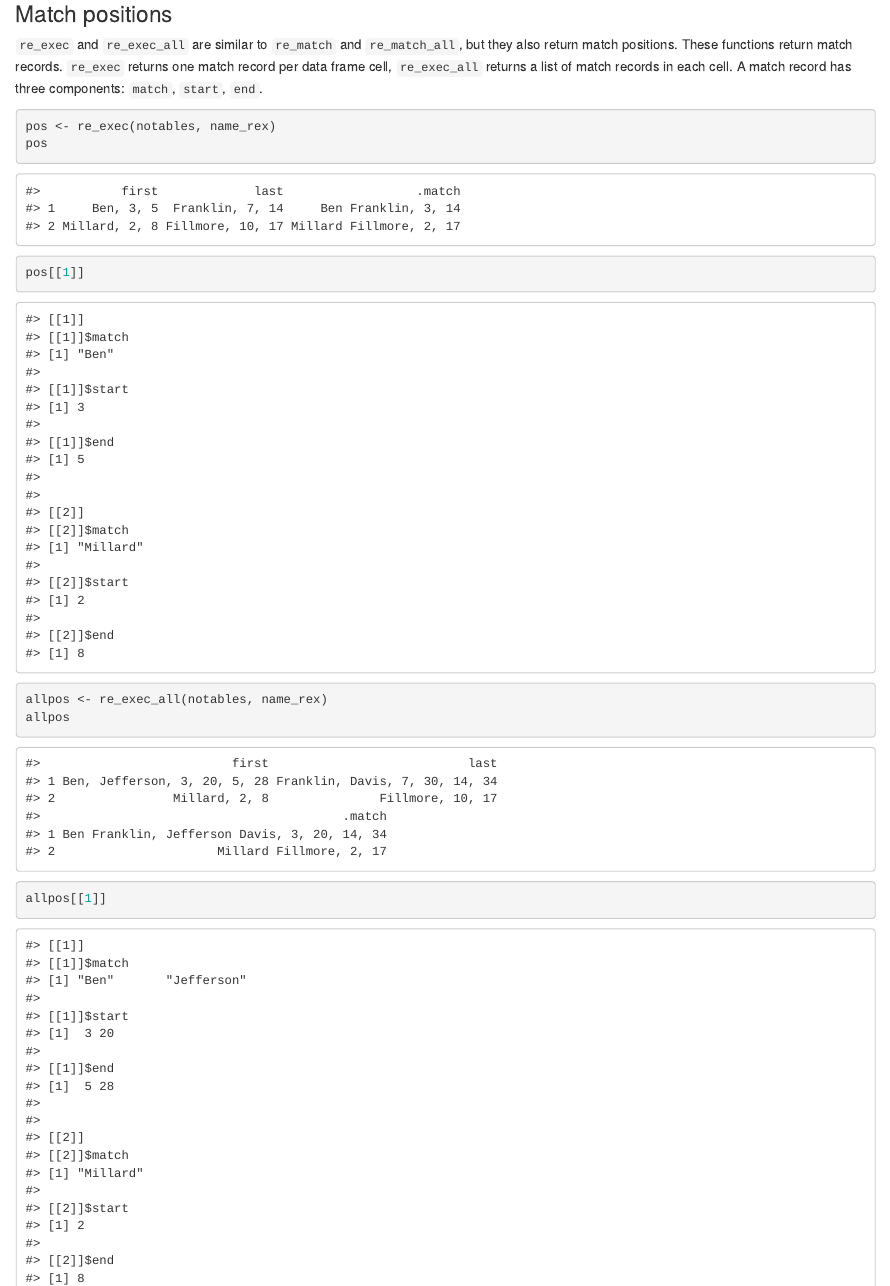
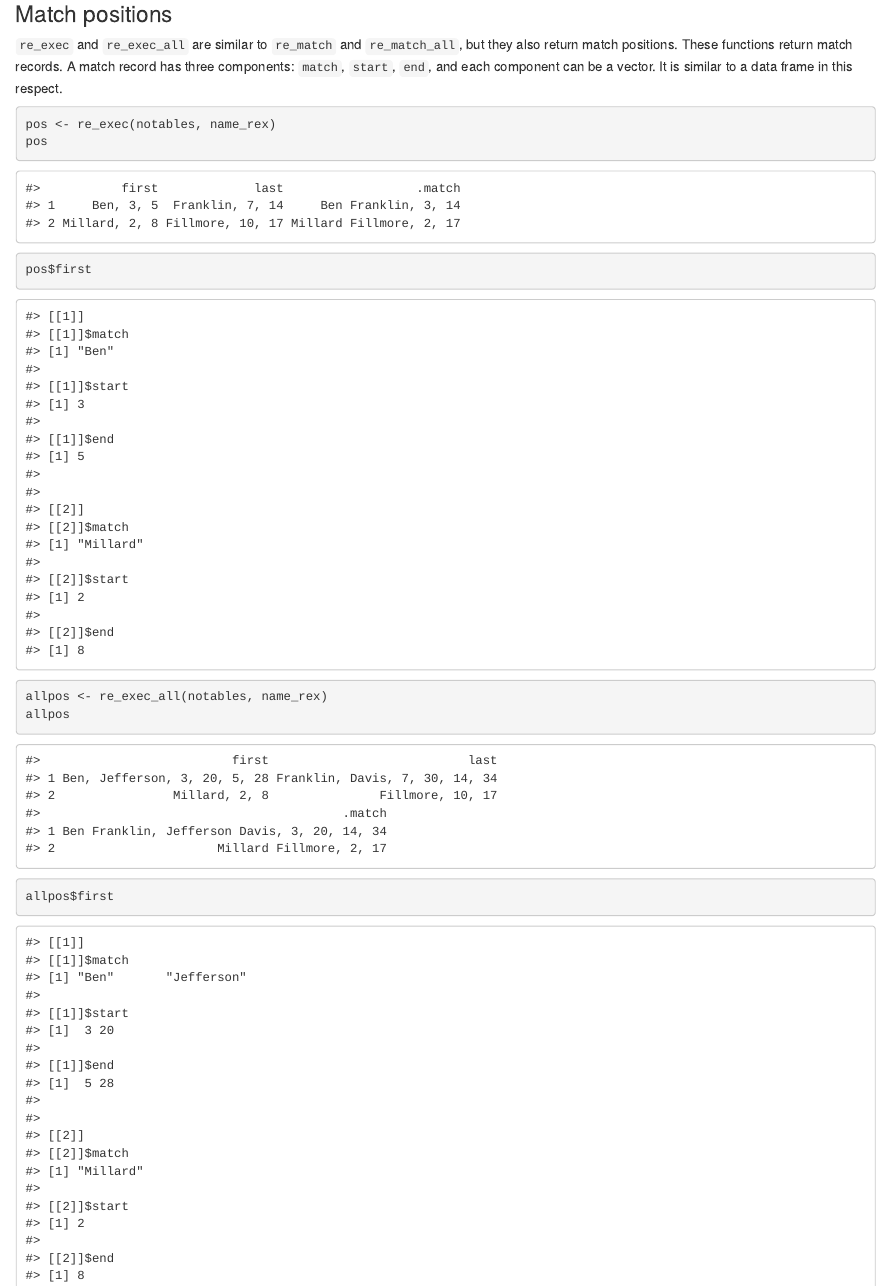
Before and after one commit to MangoTheCat/rematch2, an R Markdown document (inst/README.Rmd): the page in a window 1100 px wide, from 2970 px down, and a second part further down, joined at a grey line. Rendered offline with R 4.5, knitr and Pandoc, with nearby package versions; badge pictures from the web are left out.

Commit message:
README updates [ci skip]

````diff
--- a/inst/README.Rmd
+++ b/inst/README.Rmd
@@ -121,9 +121,9 @@ not$.match
 
 `re_exec` and `re_exec_all` are similar to `re_match` and `re_match_all`,
 but they also return match positions. These functions return match
-records. `re_exec` returns one match record per data frame cell,
-`re_exec_all` returns a list of match records in each cell. A match record
-has three components: `match`, `start`, `end`.
+records. A match record has three components: `match`, `start`, `end`, and
+each component can be a vector. It is similar to a data frame in this
+respect.
 
 ```{r}
 pos <- re_exec(notables, name_rex)
@@ -131,7 +131,7 @@ pos
 ```
 
 ```{r}
-pos[[1]]
+pos$first
 ```
 
 
@@ -141,7 +141,7 @@ allpos
 ```
 
 ```{r}
-allpos[[1]]
+allpos$first
 ```
 
 ## License
````
Also changed, not shown: inst/README.md.
